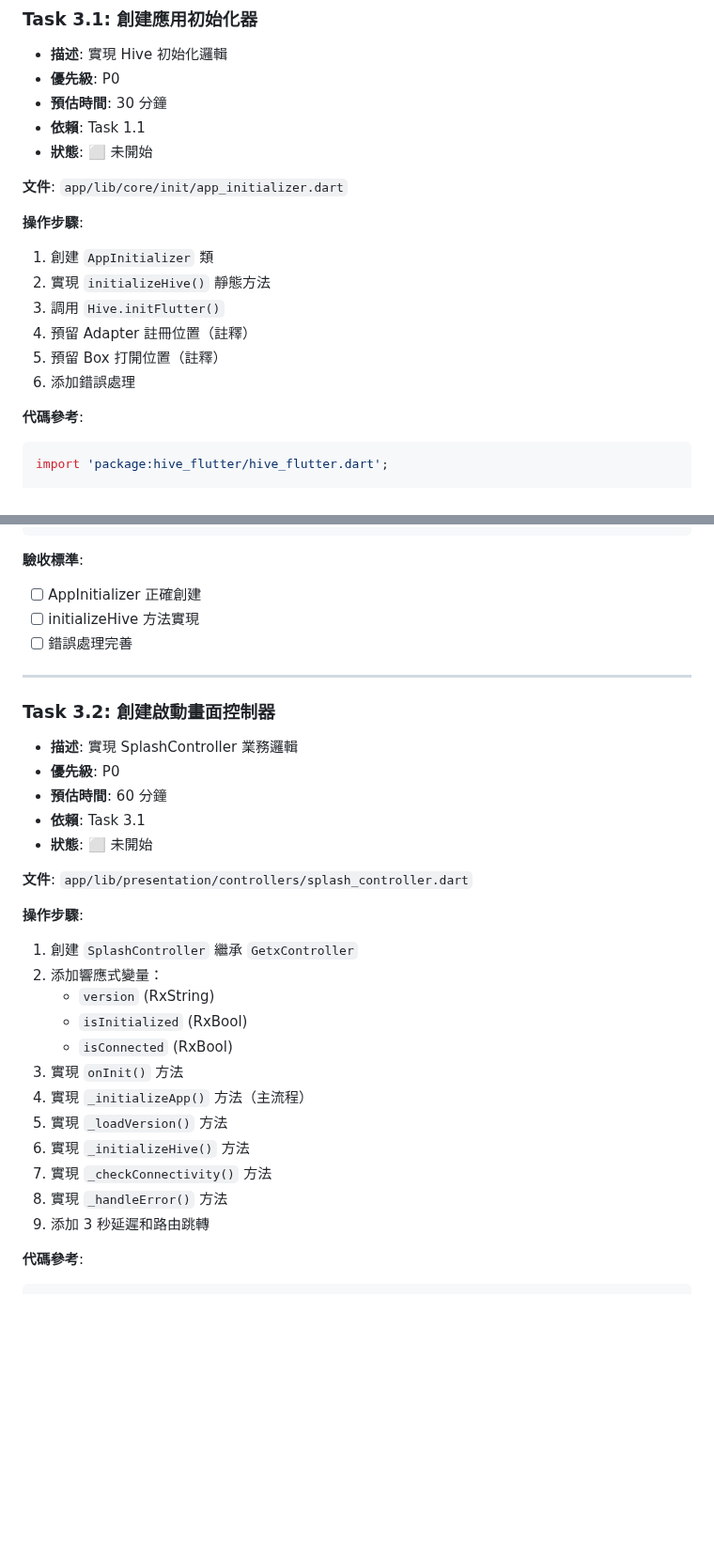
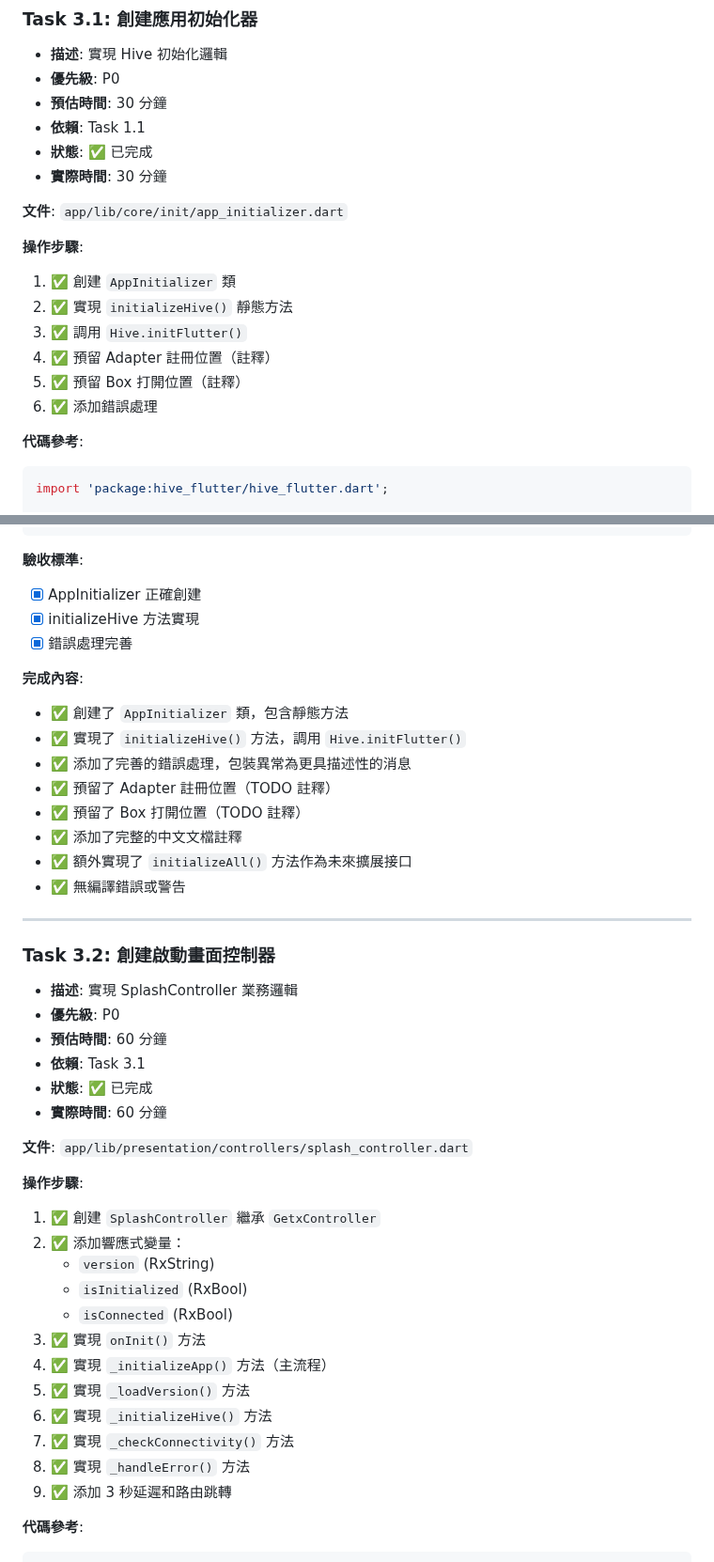
Before and after one commit to kkwenFreemind/ShuyuanReader, a Markdown page: app/specs/01-splash-screen-tasks.md, 2 parts joined by grey strips. Shown at 94% size. Drawn GitHub-style; blank space fills up the shorter version.

````diff
--- a/app/specs/01-splash-screen-tasks.md
+++ b/app/specs/01-splash-screen-tasks.md
@@ -472,17 +472,18 @@ class MyApp extends StatelessWidget {
 - **優先級**: P0
 - **預估時間**: 30 分鐘
 - **依賴**: Task 1.1
-- **狀態**: ⬜ 未開始
+- **狀態**: ✅ 已完成
+- **實際時間**: 30 分鐘
 
 **文件**: `app/lib/core/init/app_initializer.dart`
 
 **操作步驟**:
-1. 創建 `AppInitializer` 類
-2. 實現 `initializeHive()` 靜態方法
-3. 調用 `Hive.initFlutter()`
-4. 預留 Adapter 註冊位置（註釋）
-5. 預留 Box 打開位置（註釋）
-6. 添加錯誤處理
+1. ✅ 創建 `AppInitializer` 類
+2. ✅ 實現 `initializeHive()` 靜態方法
+3. ✅ 調用 `Hive.initFlutter()`
+4. ✅ 預留 Adapter 註冊位置（註釋）
+5. ✅ 預留 Box 打開位置（註釋）
+6. ✅ 添加錯誤處理
 
 **代碼參考**:
 ```dart
@@ -512,9 +513,19 @@ class AppInitializer {
 ```
 
 **驗收標準**:
-- [ ] AppInitializer 正確創建
-- [ ] initializeHive 方法實現
-- [ ] 錯誤處理完善
+- [x] AppInitializer 正確創建
+- [x] initializeHive 方法實現
+- [x] 錯誤處理完善
+
+**完成內容**:
+- ✅ 創建了 `AppInitializer` 類，包含靜態方法
+- ✅ 實現了 `initializeHive()` 方法，調用 `Hive.initFlutter()`
+- ✅ 添加了完善的錯誤處理，包裝異常為更具描述性的消息
+- ✅ 預留了 Adapter 註冊位置（TODO 註釋）
+- ✅ 預留了 Box 打開位置（TODO 註釋）
+- ✅ 添加了完整的中文文檔註釋
+- ✅ 額外實現了 `initializeAll()` 方法作為未來擴展接口
+- ✅ 無編譯錯誤或警告
 
 ---
 
@@ -523,23 +534,24 @@ class AppInitializer {
 - **優先級**: P0
 - **預估時間**: 60 分鐘
 - **依賴**: Task 3.1
-- **狀態**: ⬜ 未開始
+- **狀態**: ✅ 已完成
+- **實際時間**: 60 分鐘
 
 **文件**: `app/lib/presentation/controllers/splash_controller.dart`
 
 **操作步驟**:
-1. 創建 `SplashController` 繼承 `GetxController`
-2. 添加響應式變量：
+1. ✅ 創建 `SplashController` 繼承 `GetxController`
+2. ✅ 添加響應式變量：
    - `version` (RxString)
    - `isInitialized` (RxBool)
    - `isConnected` (RxBool)
-3. 實現 `onInit()` 方法
-4. 實現 `_initializeApp()` 方法（主流程）
-5. 實現 `_loadVersion()` 方法
-6. 實現 `_initializeHive()` 方法
-7. 實現 `_checkConnectivity()` 方法
-8. 實現 `_handleError()` 方法
-9. 添加 3 秒延遲和路由跳轉
+3. ✅ 實現 `onInit()` 方法
+4. ✅ 實現 `_initializeApp()` 方法（主流程）
+5. ✅ 實現 `_loadVersion()` 方法
+6. ✅ 實現 `_initializeHive()` 方法
+7. ✅ 實現 `_checkConnectivity()` 方法
+8. ✅ 實現 `_handleError()` 方法
+9. ✅ 添加 3 秒延遲和路由跳轉
 
 **代碼參考**:
 ```dart
````
Also changed, not shown: other parts of app/specs/01-splash-screen-tasks.md (+78 -20 lines).
